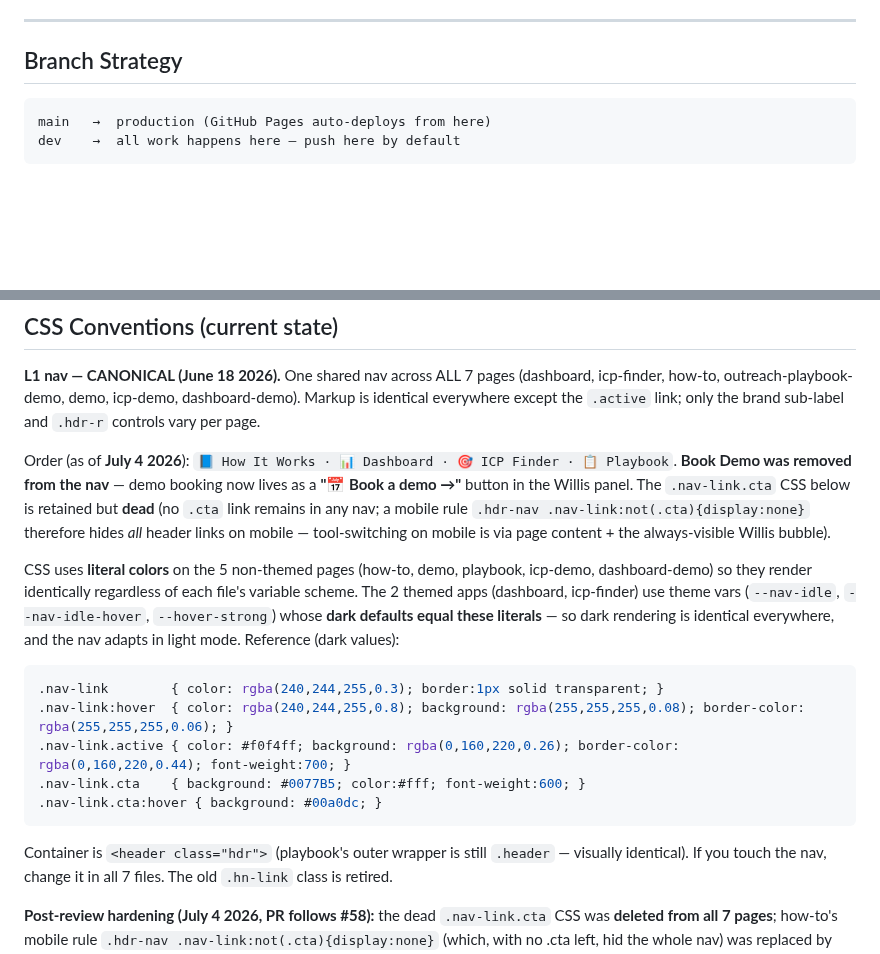
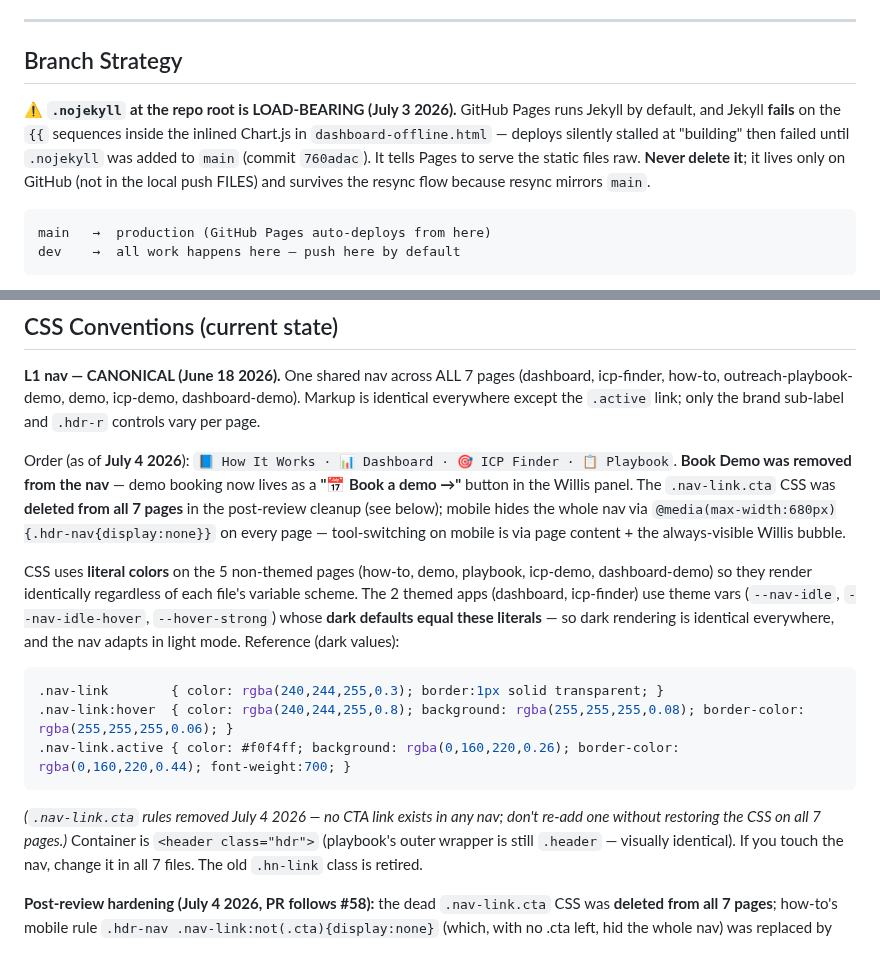
Before and after one commit to rsharma-oss/LinkedIn-outreach-tool, a Markdown page: CLAUDE.md, 2 parts joined by grey strips. GitHub-like rendering; blank space fills up the shorter version.

````diff
--- a/CLAUDE.md
+++ b/CLAUDE.md
@@ -38,6 +38,8 @@ Supporting docs (keep these updated):
 ---
 
 ## Branch Strategy
+
+⚠️ **`.nojekyll` at the repo root is LOAD-BEARING (July 3 2026).** GitHub Pages runs Jekyll by default, and Jekyll **fails** on the `{{` sequences inside the inlined Chart.js in `dashboard-offline.html` — deploys silently stalled at "building" then failed until `.nojekyll` was added to `main` (commit `760adac`). It tells Pages to serve the static files raw. **Never delete it**; it lives only on GitHub (not in the local push FILES) and survives the resync flow because resync mirrors `main`.
 
 ```
 main   →  production (GitHub Pages auto-deploys from here)
@@ -125,16 +127,15 @@ python3 $ROOT/push_to_dev.py --with-offline
 
 **L1 nav — CANONICAL (June 18 2026).** One shared nav across ALL 7 pages (dashboard, icp-finder, how-to, outreach-playbook-demo, demo, icp-demo, dashboard-demo). Markup is identical everywhere except the `.active` link; only the brand sub-label and `.hdr-r` controls vary per page.
 
-Order (as of **July 4 2026**): `📘 How It Works · 📊 Dashboard · 🎯 ICP Finder · 📋 Playbook`. **Book Demo was removed from the nav** — demo booking now lives as a **"📅 Book a demo →"** button in the Willis panel. The `.nav-link.cta` CSS below is retained but **dead** (no `.cta` link remains in any nav; a mobile rule `.hdr-nav .nav-link:not(.cta){display:none}` therefore hides *all* header links on mobile — tool-switching on mobile is via page content + the always-visible Willis bubble).
+Order (as of **July 4 2026**): `📘 How It Works · 📊 Dashboard · 🎯 ICP Finder · 📋 Playbook`. **Book Demo was removed from the nav** — demo booking now lives as a **"📅 Book a demo →"** button in the Willis panel. The `.nav-link.cta` CSS was **deleted from all 7 pages** in the post-review cleanup (see below); mobile hides the whole nav via `@media(max-width:680px){.hdr-nav{display:none}}` on every page — tool-switching on mobile is via page content + the always-visible Willis bubble.
 
 CSS uses **literal colors** on the 5 non-themed pages (how-to, demo, playbook, icp-demo, dashboard-demo) so they render identically regardless of each file's variable scheme. The 2 themed apps (dashboard, icp-finder) use theme vars (`--nav-idle`, `--nav-idle-hover`, `--hover-strong`) whose **dark defaults equal these literals** — so dark rendering is identical everywhere, and the nav adapts in light mode. Reference (dark values):
 ```css
 .nav-link        { color: rgba(240,244,255,0.3); border:1px solid transparent; }
 .nav-link:hover  { color: rgba(240,244,255,0.8); background: rgba(255,255,255,0.08); border-color: rgba(255,255,255,0.06); }
 .nav-link.active { color: #f0f4ff; background: rgba(0,160,220,0.26); border-color: rgba(0,160,220,0.44); font-weight:700; }
-.nav-link.cta    { background: #0077B5; color:#fff; font-weight:600; }
-.nav-link.cta:hover { background: #00a0dc; }
 ```
+_(`.nav-link.cta` rules removed July 4 2026 — no CTA link exists in any nav; don't re-add one without restoring the CSS on all 7 pages.)_
 Container is `<header class="hdr">` (playbook's outer wrapper is still `.header` — visually identical). If you touch the nav, change it in all 7 files. The old `.hn-link` class is retired.
 
 **Post-review hardening (July 4 2026, PR follows #58):** the dead `.nav-link.cta` CSS was **deleted from all 7 pages**; how-to's mobile rule `.hdr-nav .nav-link:not(.cta){display:none}` (which, with no .cta left, hid the whole nav) was replaced by `@media(max-width:680px){.hdr-nav{display:none}}` — same behavior as the app pages, so how-to keeps its nav at 681–768px. A guarded **"Report an issue" link now lives in every `.lv-foot-links` footer** (`window.reportIssue&&reportIssue()` — willis.js upgrades it to the gaReport dialog; the per-page mailto fallback catches willis-load failures). The two dark-only snapshots (icp-demo, dashboard-demo) now **load Willis** (articles + engine tags before `</body>`), restoring a booking + report path there.
````
